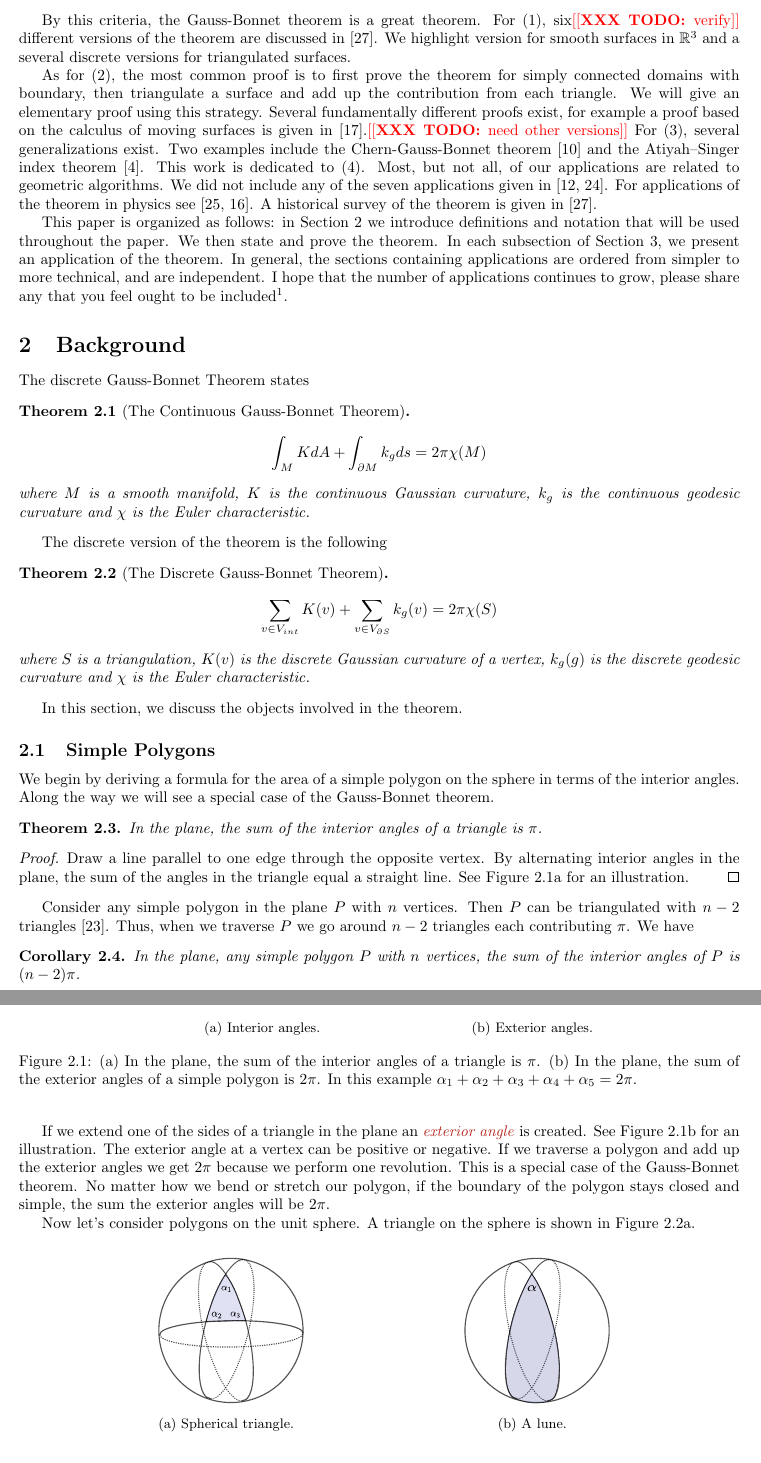
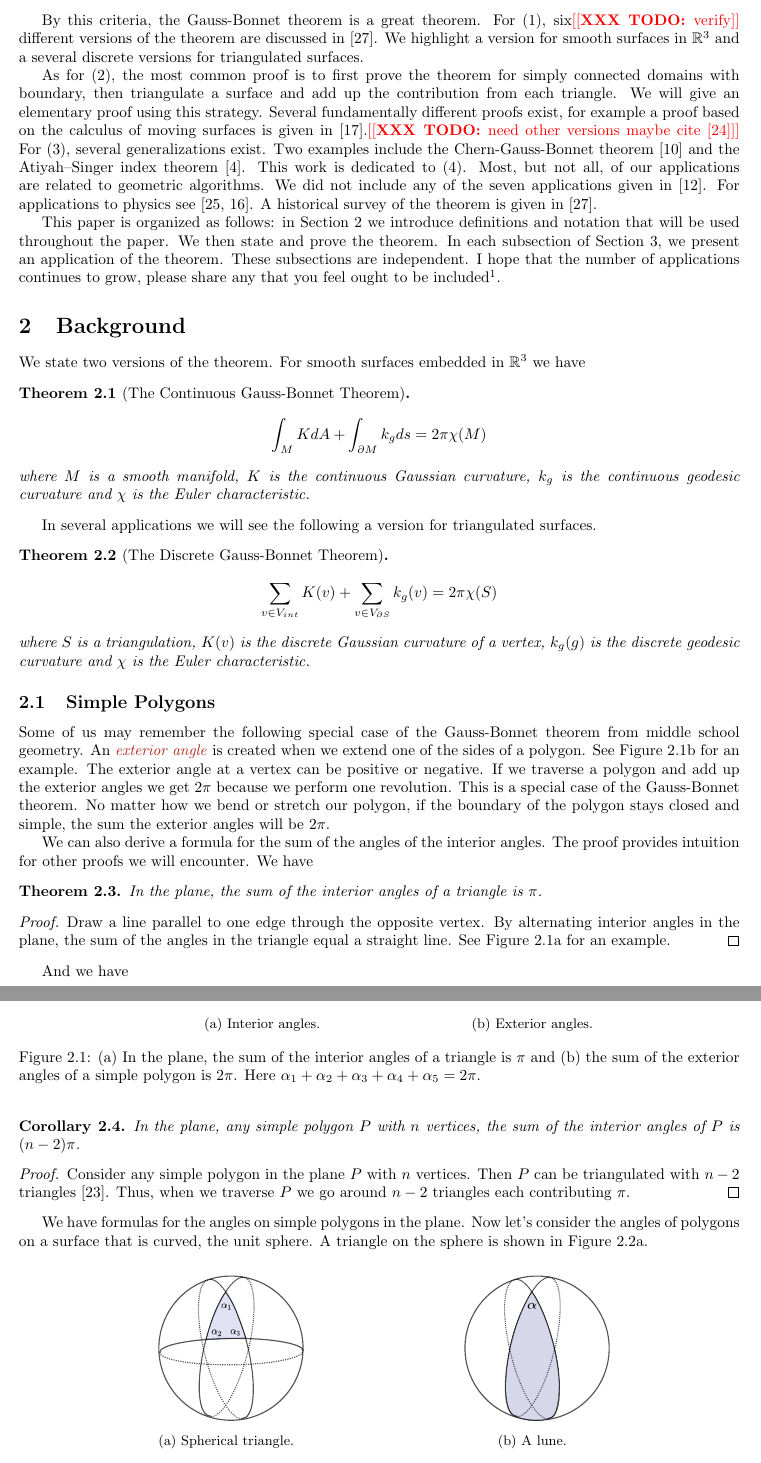
Before and after one commit to Brad-A-M/Gauss-Bonnet, a LaTeX document (using-the-gauss-bonnet-theorem/main.tex, which reads using-the-gauss-bonnet-theorem/body/cast-of-characters.tex, using-the-gauss-bonnet-theorem/body/preface.tex, using-the-gauss-bonnet-theorem/body/warm-up.tex): two parts of pages 2 and 3 of 15, joined at a grey line, cut so that both start at the same text. Compiled offline with pdfLaTeX.

Commit message:
Edit warm up

```diff
--- a/using-the-gauss-bonnet-theorem/body/cast-of-characters.tex
+++ b/using-the-gauss-bonnet-theorem/body/cast-of-characters.tex
@@ -1,6 +1,9 @@
 \section{Background}\label{sec:background}
 \label{sec:cast}
-The discrete Gauss-Bonnet Theorem states
+
+We state two versions of the theorem.
+For smooth surfaces embedded in $\RR^3$
+we have
 
 
 \begin{theorem}[The Continuous Gauss-Bonnet Theorem] \label{thm:g-b-c}
@@ -11,7 +14,8 @@ where $M$ is a smooth manifold, $K$ is the continuous Gaussian curvature,
 $\chi$ is the Euler characteristic.
 \end{theorem}
 
-The discrete version of the theorem is the following
+In several applications we will see
+the following a version for triangulated surfaces.
 
 \begin{theorem}[The Discrete Gauss-Bonnet Theorem] \label{thm:g-b-d}
 
@@ -22,7 +26,6 @@ $\chi$ is the Euler characteristic.
 \end{theorem}
 
 
-In this section, we discuss the objects involved in the theorem.
 
 
 \input{body/warm-up}
--- a/using-the-gauss-bonnet-theorem/body/preface.tex
+++ b/using-the-gauss-bonnet-theorem/body/preface.tex
@@ -32,7 +32,7 @@ Matou\v{s}ek states that a theorem is a great theorem if there are
 By this criteria, the Gauss-Bonnet theorem is a great theorem.
 For (1), six\todo{verify} different versions of the theorem are discussed
 in \cite{wu_historical_2008}.
-We highlight version for smooth surfaces in $\RR^3$ and
+We highlight a version for smooth surfaces in $\RR^3$ and
  a several discrete versions for triangulated surfaces.
 
 As for (2), the most common proof is to first prove the theorem for simply connected domains
@@ -40,23 +40,22 @@ with boundary, then triangulate a surface and add up the contribution from each
 We will give an elementary proof using this strategy.
 Several fundamentally different proofs exist, for example
 a proof based on the calculus of
-moving surfaces is given in \cite{grinfeld_introduction_2013}.\todo{need other versions}
+moving surfaces is given in \cite{grinfeld_introduction_2013}.\todo{need other versions
+maybe cite \cite{pressley_elementary_2010}}
 For (3), several generalizations exist. Two examples include
 the Chern-Gauss-Bonnet theorem \cite{chern_simple_1944} and the Atiyah–Singer index
 theorem \cite{atiyah_index_1963}.
 This work is dedicated to (4).
 Most, but not all, of our applications are related to geometric algorithms.
-We did not include any of the seven applications given in \cite{doc76,pressley_elementary_2010}.
-For applications of the
-theorem in physics see \cite{tirado-physics-apps,gibbons_applications_2008}.
+We did not include any of the seven applications given in \cite{doc76}.
+For applications to physics see \cite{tirado-physics-apps,gibbons_applications_2008}.
 A historical survey of the theorem is given in \cite{wu_historical_2008}.
 
 This paper is organized as follows:
 in \secref{background} we introduce definitions and notation that will be used
 throughout the paper. We then state and prove the theorem.
 In each subsection of \secref{applications}, we present an application of the theorem.
-In general, the sections containing applications are ordered from simpler to more technical,
-and are independent.
+These subsections are independent.
 I hope that the number of applications continues to grow,
 please share any that you feel
 ought to be included\footnote{\text{bradleymccoy@montana.edu}}.
--- a/using-the-gauss-bonnet-theorem/body/warm-up.tex
+++ b/using-the-gauss-bonnet-theorem/body/warm-up.tex
@@ -1,10 +1,22 @@
 \subsection{Simple Polygons}
 \label{sec:warm-up}
 
-We begin by deriving a formula for the area
-of a simple polygon on the sphere in terms of the
-interior angles. Along the way we will see a special case
-of the Gauss-Bonnet theorem.
+Some of us may remember the following special case
+of the Gauss-Bonnet theorem from middle school geometry.
+An \EMPH{exterior angle} is created when we extend one of the sides of a polygon.
+See \figref{exterior-angles} for an example.
+The exterior angle at a vertex can be positive or negative.
+If we traverse a polygon and add up the exterior angles
+we get $2\pi$ because we perform one revolution.
+This is a special case of the Gauss-Bonnet theorem.
+No matter how we bend or stretch our polygon,
+if the boundary of the polygon stays closed and simple,
+the sum the exterior angles will be $2\pi$.
+
+We can also derive a formula for the sum of the angles
+of the interior angles.
+The proof provides intuition for other proofs we will encounter.
+We have
 \begin{theorem}\label{thm:triangle}
 In the plane, the sum of the interior angles of a triangle is $\pi$.
 \end{theorem}
@@ -12,7 +24,7 @@ In the plane, the sum of the interior angles of a triangle is $\pi$.
 Draw a line parallel to one edge through the opposite vertex.
 By alternating interior angles in the plane, the sum of the angles
 in the triangle equal a straight line.
-See \figref{interior-angles} for an illustration.
+See \figref{interior-angles} for an example.
 \end{proof}
 
 
@@ -29,41 +41,35 @@ See \figref{interior-angles} for an illustration.
          \caption{Exterior angles.}
           \label{fig:exterior-angles}
          \end{subfigure}
-		\caption{(a) In the plane, the sum of the interior angles of a triangle is $\pi$.
- 		(b) In the plane, the sum of the exterior angles of a simple
-		polygon is $2\pi$. In this example
+		\caption{(a) In the plane, the sum of the interior angles of a triangle is $\pi$
+ 		and (b) the sum of the exterior angles of a simple
+		polygon is $2\pi$. Here
 		$\alpha_1+\alpha_2+\alpha_3+\alpha_4+\alpha_5=2\pi$.
  		\label{fig:simple-polygon}}
  \end{figure}
 
-Consider any simple polygon in the plane $P$ with $n$ vertices.
-Then $P$ can be triangulated with $n-2$ triangles \cite{orourke_computational_1994}.
-Thus, when we traverse $P$ we go around $n-2$ triangles each contributing
-$\pi$.
-We have
+And we have
 \begin{corollary}\label{cor:angles}
 In the plane, any simple polygon $P$ with $n$ vertices,
 the sum of the interior angles of $P$ is $(n-2)\pi$.
-
 \end{corollary}
 
-If we extend one of the sides of a triangle in the plane
-an \EMPH{exterior angle} is created. See \figref{exterior-angles}
-for an illustration.
-The exterior angle at a vertex can be positive or negative.
-If we traverse a polygon and add up the exterior angles
-we get $2\pi$ because we perform one revolution.
-This is a special case of the Gauss-Bonnet theorem.
-No matter how we bend or stretch our polygon,
-if the boundary of the polygon stays closed and simple,
-the sum the exterior angles will be $2\pi$.
+\begin{proof}
+	Consider any simple polygon in the plane $P$ with $n$ vertices.
+	Then $P$ can be triangulated with $n-2$ triangles \cite{orourke_computational_1994}.
+	Thus, when we traverse $P$ we go around $n-2$ triangles each contributing
+	$\pi$.
+\end{proof}
 
 
 
 
 
 
-Now let's consider polygons on the unit sphere.
+
+
+We have formulas for the angles on simple polygons in the plane.
+Now let's consider the angles of polygons on a surface that is curved, the unit sphere.
 A triangle on the sphere is shown in \figref{sphere-triangle}.
 
 
```
